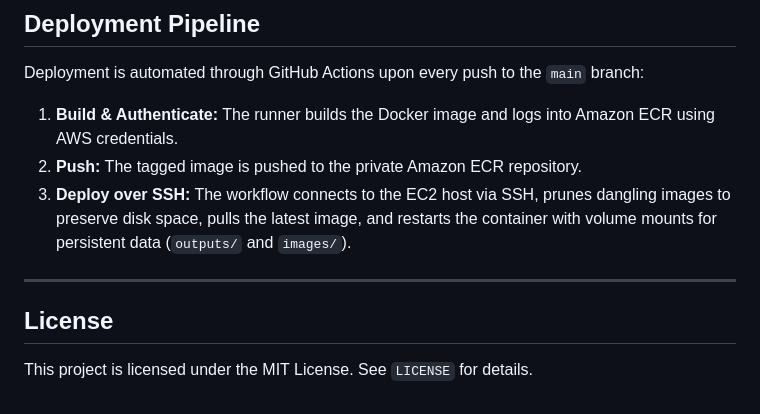
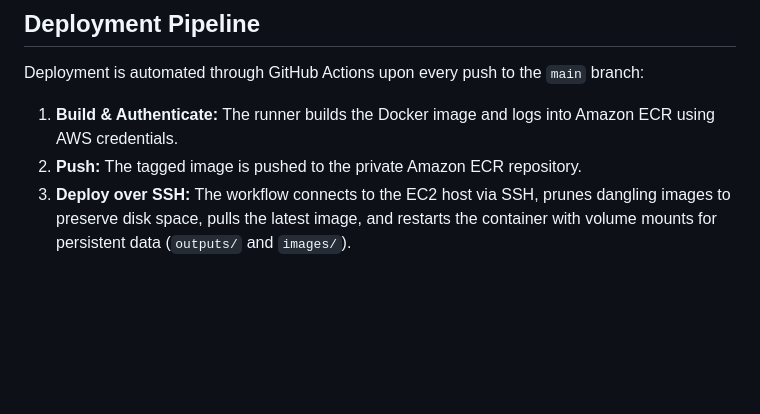
Before and after one commit to PrathmeshRanjan/AgentPress, a Markdown page: README.md, the part around the change. Drawn GitHub-style; blank space fills up the shorter version.

Commit message:
Update deployment instructions and remove license section
Removed license section from README and updated deployment steps.

```diff
--- a/README.md
+++ b/README.md
@@ -275,9 +275,3 @@ Deployment is automated through GitHub Actions upon every push to the `main` bra
 1. **Build & Authenticate:** The runner builds the Docker image and logs into Amazon ECR using AWS credentials.
 2. **Push:** The tagged image is pushed to the private Amazon ECR repository.
 3. **Deploy over SSH:** The workflow connects to the EC2 host via SSH, prunes dangling images to preserve disk space, pulls the latest image, and restarts the container with volume mounts for persistent data (`outputs/` and `images/`).
-
----
-
-## License
-
-This project is licensed under the MIT License. See `LICENSE` for details.
```
